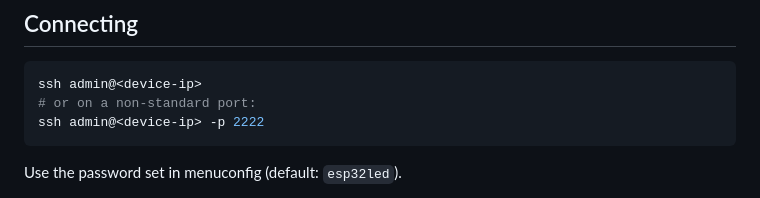
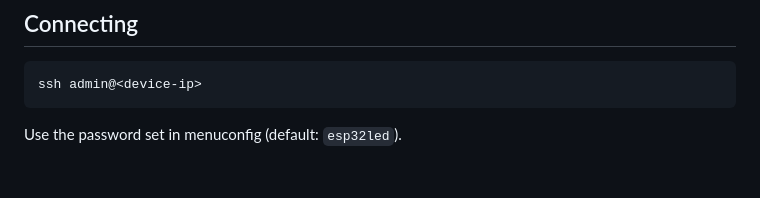
Before and after one commit to rvmey/esp32-s3-ssh-wled, a Markdown page: README.md, the part around the change. Drawn GitHub-style; blank space fills up the shorter version.

````diff
--- a/README.md
+++ b/README.md
@@ -109,8 +109,6 @@ The serial monitor prints the device's IP address once Wi-Fi connects.
 
 ```bash
 ssh admin@<device-ip>
-# or on a non-standard port:
-ssh admin@<device-ip> -p 2222
 ```
 
 Use the password set in menuconfig (default: `esp32led`).
````
Also changed, not shown: JC3248W535.md (+8 -0 lines), HelloWorld_landscape_JC3248W535.jpg (added).
